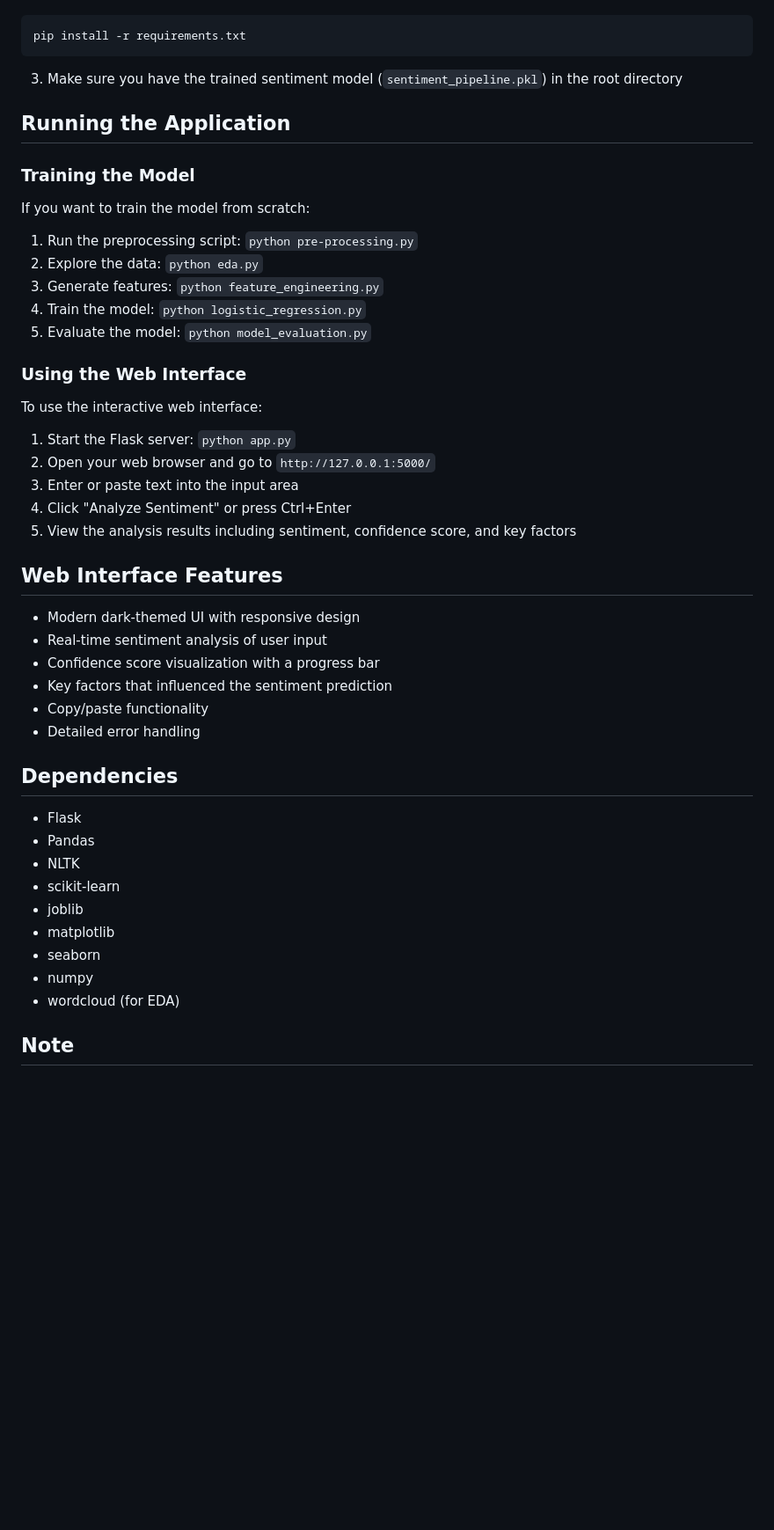
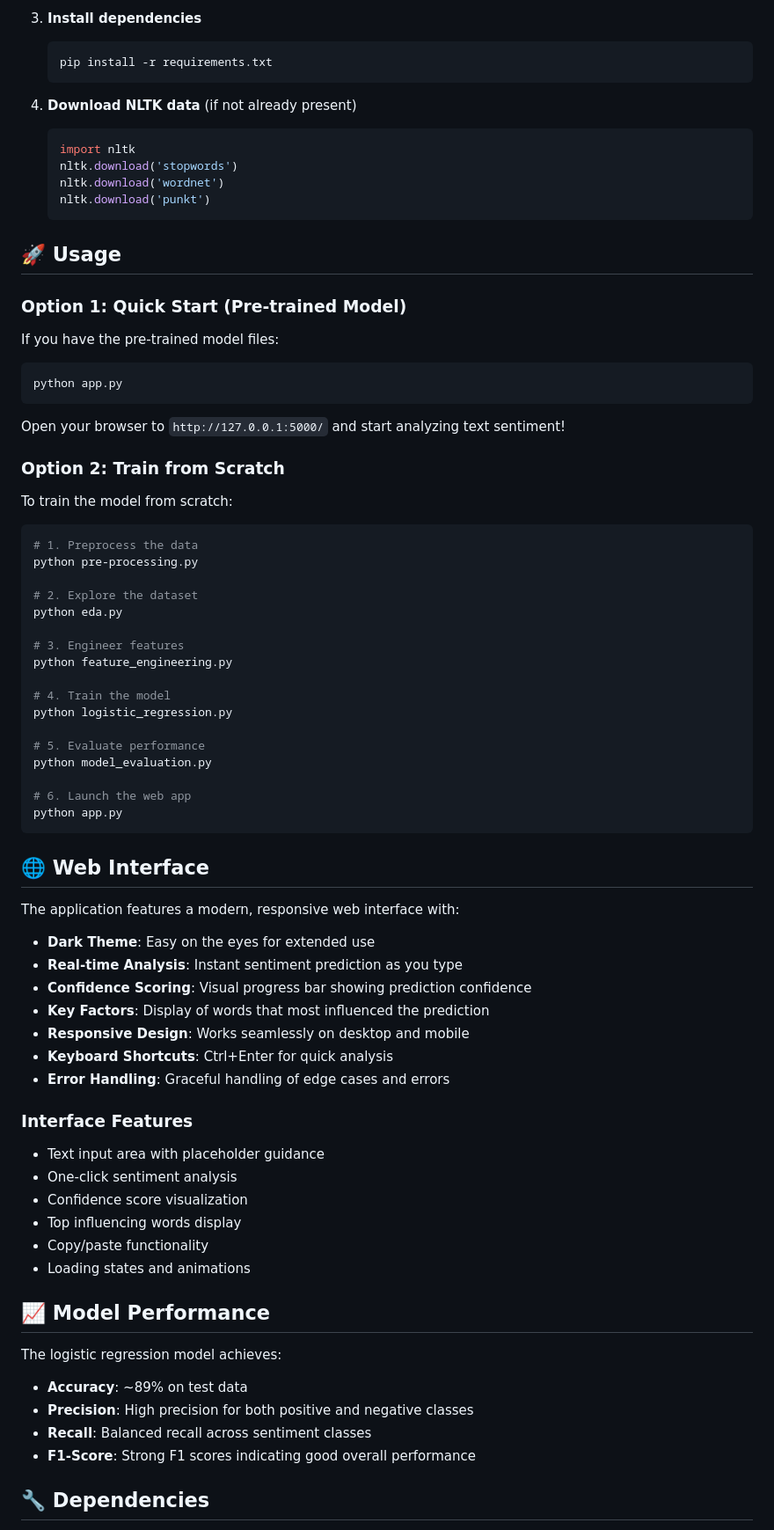
Before and after one commit to Preksha-7/Sentiment-Ananlysis, a Markdown page: README.md, the part around one of its changes. Shown at 88% size. Rendered like a GitHub page; blank space fills up the shorter version.

````diff
--- a/README.md
+++ b/README.md
@@ -50,52 +74,79 @@ Download the dataset from Kaggle: [IMDB Movie Reviews](https://www.kaggle.com/da
+3. **Install dependencies**
+   ```bash
+   pip install -r requirements.txt
+   ```
+
+4. **Download NLTK data** (if not already present)
+   ```python
+   import nltk
+   nltk.download('stopwords')
+   nltk.download('wordnet')
+   nltk.download('punkt')
+   ```
+
+## 🚀 Usage
+
+### Option 1: Quick Start (Pre-trained Model)
+
+If you have the pre-trained model files:
 
 ```bash
-pip install -r requirements.txt
+python app.py
 ```
 
-3. Make sure you have the trained sentiment model (`sentiment_pipeline.pkl`) in the root directory
+Open your browser to `http://127.0.0.1:5000/` and start analyzing text sentiment!
 
-## Running the Application
+### Option 2: Train from Scratch
 
-### Training the Model
+To train the model from scratch:
 
-If you want to train the model from scratch:
+```bash
+# 1. Preprocess the data
+python pre-processing.py
 
-1. Run the preprocessing script: `python pre-processing.py`
-2. Explore the data: `python eda.py`
-3. Generate features: `python feature_engineering.py`
-4. Train the model: `python logistic_regression.py`
-5. Evaluate the model: `python model_evaluation.py`
+# 2. Explore the dataset
+python eda.py
 
-### Using the Web Interface
+# 3. Engineer features
+python feature_engineering.py
 
-To use the interactive web interface:
+# 4. Train the model
+python logistic_regression.py
 
-1. Start the Flask server: `python app.py`
-2. Open your web browser and go to `http://127.0.0.1:5000/`
-3. Enter or paste text into the input area
-4. Click "Analyze Sentiment" or press Ctrl+Enter
-5. View the analysis results including sentiment, confidence score, and key factors
+# 5. Evaluate performance
+python model_evaluation.py
 
-## Web Interface Features
+# 6. Launch the web app
+python app.py
+```
 
-- Modern dark-themed UI with responsive design
-- Real-time sentiment analysis of user input
-- Confidence score visualization with a progress bar
-- Key factors that influenced the sentiment prediction
+## 🌐 Web Interface
+
+The application features a modern, responsive web interface with:
+
+- **Dark Theme**: Easy on the eyes for extended use
+- **Real-time Analysis**: Instant sentiment prediction as you type
+- **Confidence Scoring**: Visual progress bar showing prediction confidence
+- **Key Factors**: Display of words that most influenced the prediction
+- **Responsive Design**: Works seamlessly on desktop and mobile
+- **Keyboard Shortcuts**: Ctrl+Enter for quick analysis
+- **Error Handling**: Graceful handling of edge cases and errors
+
+### Interface Features
+- Text input area with placeholder guidance
+- One-click sentiment analysis
+- Confidence score visualization
+- Top influencing words display
 - Copy/paste functionality
-- Detailed error handling
+- Loading states and animations
 
-## Dependencies
+## 📈 Model Performance
 
-- Flask
-- Pandas
-- NLTK
-- scikit-learn
-- joblib
-- matplotlib
-- seaborn
-- numpy
-- wordcloud (for EDA)
+The logistic regression model achieves:
+- **Accuracy**: ~89% on test data
+- **Precision**: High precision for both positive and negative classes
+- **Recall**: Balanced recall across sentiment classes
+- **F1-Score**: Strong F1 scores indicating good overall performance
 
-## Note
+## 🔧 Dependencies
 
````
Also changed, not shown: other parts of README.md (+157 -31 lines).
